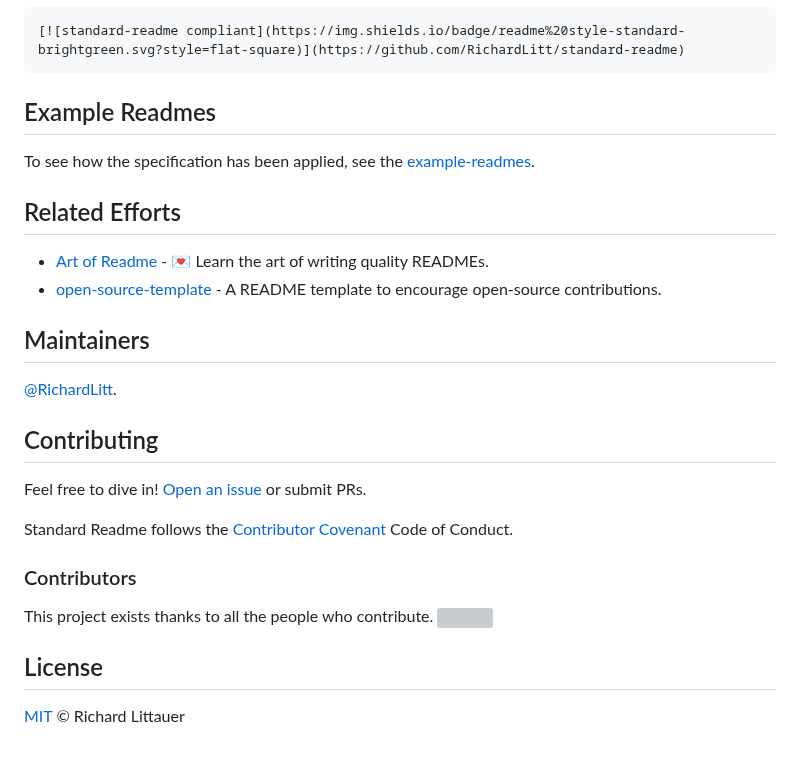
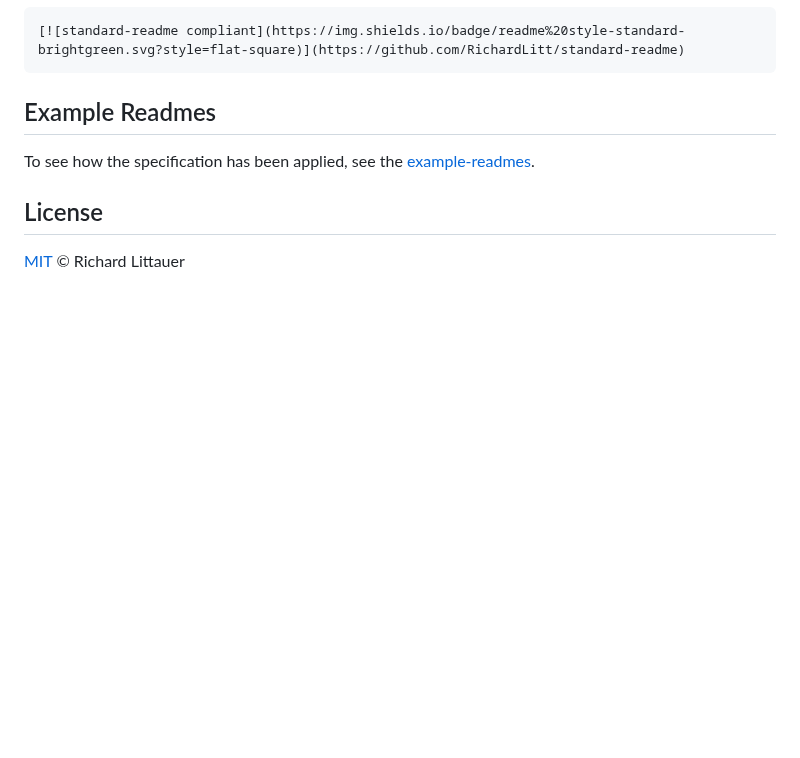
Before and after one commit to cenon4dno/markdownToHtmlSite, a Markdown page: README.md, the part around the change. Drawn GitHub-style; blank space fills up the shorter version; grey boxes are pictures that could not be loaded.

```diff
--- a/README.md
+++ b/README.md
@@ -93,26 +93,6 @@ To add in Markdown format, use this code:
 
 To see how the specification has been applied, see the [example-readmes](example-readmes/).
 
-## Related Efforts
-
-- [Art of Readme](https://github.com/noffle/art-of-readme) - 💌 Learn the art of writing quality READMEs.
-- [open-source-template](https://github.com/davidbgk/open-source-template/) - A README template to encourage open-source contributions.
-
-## Maintainers
-
-[@RichardLitt](https://github.com/RichardLitt).
-
-## Contributing
-
-Feel free to dive in! [Open an issue](https://github.com/RichardLitt/standard-readme/issues/new) or submit PRs.
-
-Standard Readme follows the [Contributor Covenant](http://contributor-covenant.org/version/1/3/0/) Code of Conduct.
-
-### Contributors
-
-This project exists thanks to all the people who contribute.
-<a href="https://github.com/RichardLitt/standard-readme/graphs/contributors"><img src="https://opencollective.com/standard-readme/contributors.svg?width=890&button=false" /></a>
-
 
 ## License
 
```
